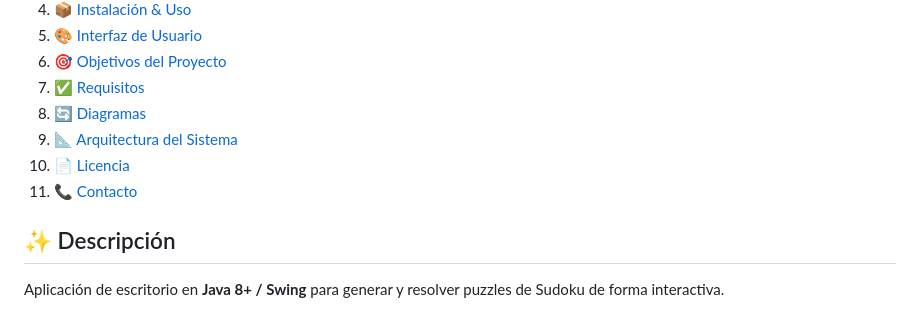
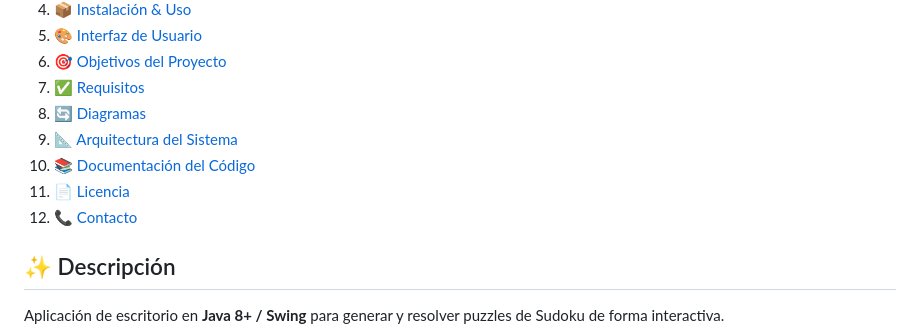
Before and after one commit to CodeMSV/Sudoku, a Markdown page: README.md, the part around the change. GitHub-like rendering.

Commit message:
update README.md to add code documentation section

```diff
--- a/README.md
+++ b/README.md
@@ -18,8 +18,9 @@
 7. [✅ Requisitos](#requisitos)
 8. [🔄 Diagramas](#diagramas)
 9. [📐 Arquitectura del Sistema](#arquitectura-del-sistema)
-10. [📄 Licencia](#licencia)
-11. [📞 Contacto](#contacto)
+10. [📚 Documentación del Código](#documentación-del-código)
+11. [📄 Licencia](#licencia)
+12. [📞 Contacto](#contacto)
 
 
 ## ✨ Descripción
```
